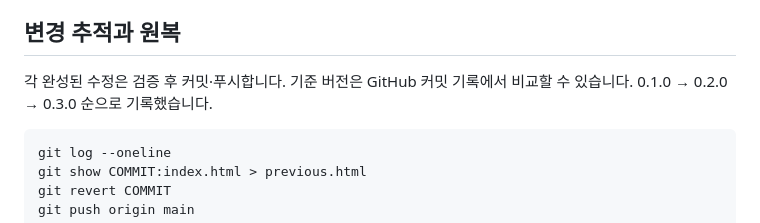
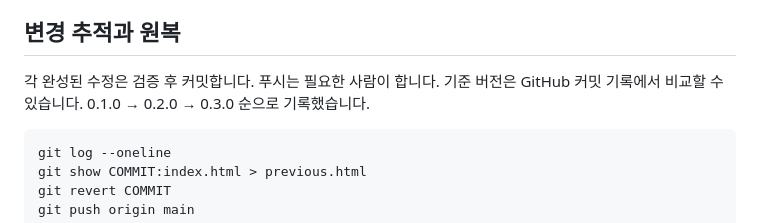
Before and after one commit to Pinit-Scheduler/pinit-ui-design, a Markdown page: README.md, the part around the change. GitHub-like rendering.

````diff
--- a/README.md
+++ b/README.md
@@ -57,7 +57,7 @@ base.html은 첫 HTML 제안이고, refinement.*는 기능 진입 경로와 반
 
 ## 변경 추적과 원복
 
-각 완성된 수정은 검증 후 커밋·푸시합니다. 기준 버전은 GitHub 커밋 기록에서 비교할 수 있습니다. 0.1.0 → 0.2.0 → 0.3.0 순으로 기록했습니다.
+각 완성된 수정은 검증 후 커밋합니다. 푸시는 필요한 사람이 합니다. 기준 버전은 GitHub 커밋 기록에서 비교할 수 있습니다. 0.1.0 → 0.2.0 → 0.3.0 순으로 기록했습니다.
 
 ```sh
 git log --oneline
````
Also changed, not shown: AGENTS.md (+5 -5 lines).
